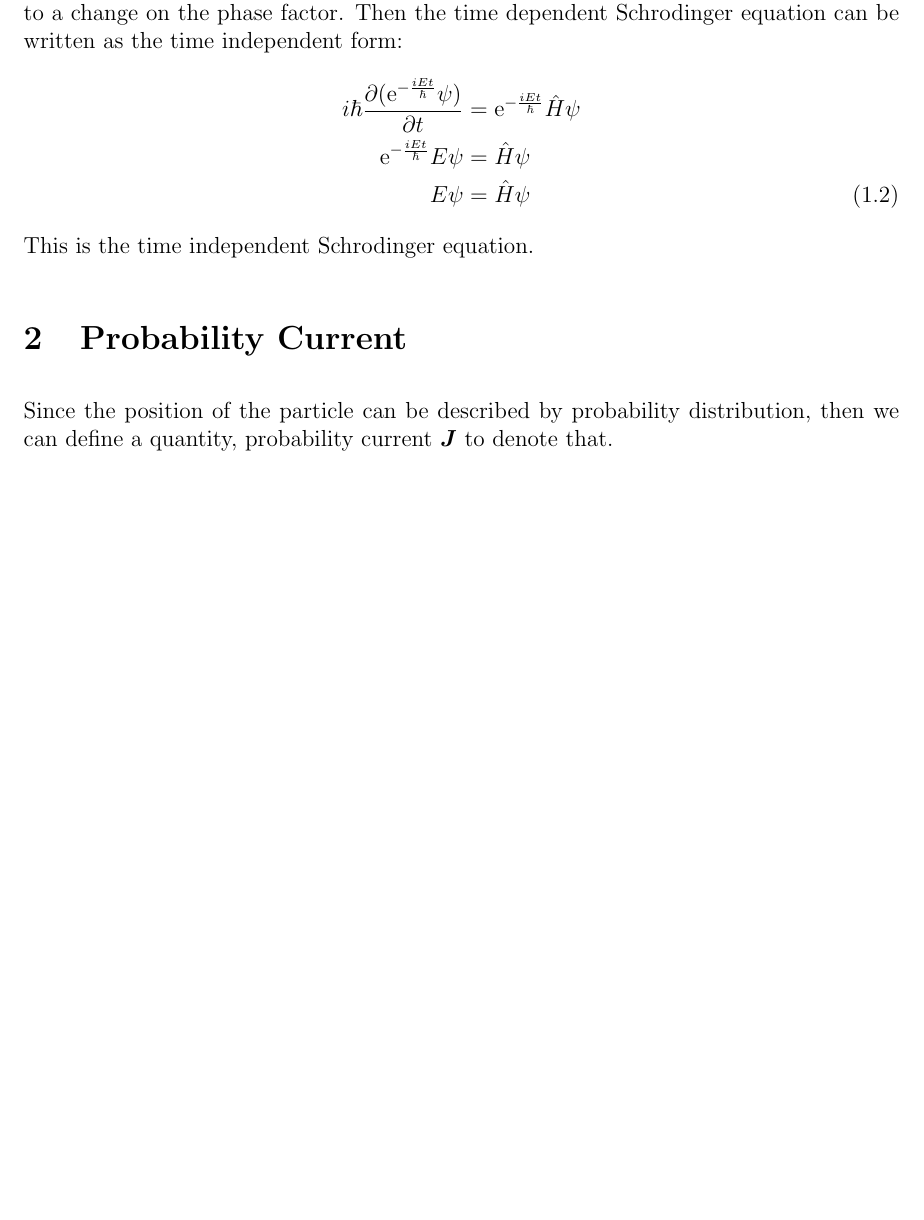
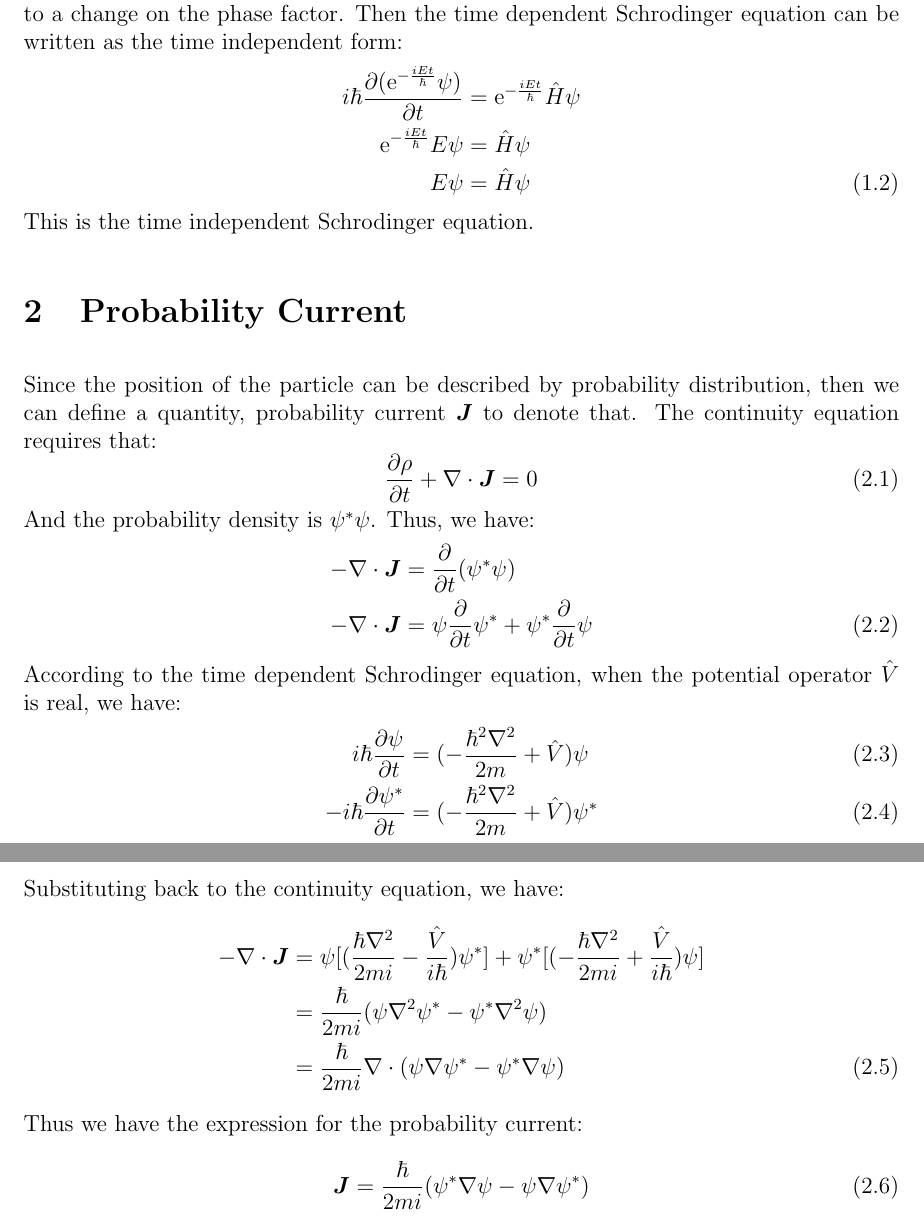
Before and after one commit to dongxianchao/Quantum_Physics_Notes, a LaTeX document (Basic_concept/Basic_concept.tex): part of the page before the commit and two parts of pages 1 and 2 of 2 after it, the two joined at a grey line, cut so that both start at the same text, the shorter picture padded with empty space. Compiled offline with pdfLaTeX.

Commit message:
finished the basic concept part, the scattering remain to write

```diff
--- a/Basic_concept/Basic_concept.tex
+++ b/Basic_concept/Basic_concept.tex
@@ -18,5 +18,28 @@ The $\hat{H}$ operator is $\frac{\hat{P}^2}{2m} + \hat{V}$. Assuming the wavefun
 This is the time independent Schrodinger equation.
 
 \section{Probability Current}
-Since the position of the particle can be described by probability distribution, then we can define a quantity, probability current $\bm{J}$ to denote that.
+Since the position of the particle can be described by probability distribution, then we can define a quantity, probability current $\bm{J}$ to denote that. The continuity equation requires that:
+\begin{equation}
+    \pdv{\rho}{t} + \nabla \cdot \bm{J} = 0
+\end{equation}
+And the probability density is $\psi^*\psi$. Thus, we have:
+\begin{align}
+    -\nabla \cdot \bm{J} &= \pdv{t}(\psi^*\psi)\nonumber\\
+    -\nabla \cdot \bm{J} &= \psi\pdv{t}\psi^* + \psi^*\pdv{t}\psi
+\end{align}
+According to the time dependent Schrodinger equation, when the potential operator $\hat{V}$ is real, we have:
+\begin{align}
+    i\hbar \pdv{\psi}{t} &= (-\frac{\hbar^2\nabla^2}{2m} + \hat{V}) \psi\\
+    -i\hbar \pdv{\psi^*}{t} &= (-\frac{\hbar^2\nabla^2}{2m} + \hat{V})\psi^*
+\end{align}
+Substituting back to the continuity equation, we have:
+\begin{align}
+    -\nabla \cdot \bm{J} &= \psi [(\frac{\hbar\nabla^2}{2mi} - \frac{\hat{V}}{i\hbar})\psi^*] + \psi^* [(-\frac{\hbar\nabla^2}{2mi} + \frac{\hat{V}}{i\hbar}) \psi]\nonumber\\
+    &= \frac{\hbar}{2mi}(\psi\nabla^2 \psi^* - \psi^*\nabla^2\psi)\nonumber\\
+    &= \frac{\hbar}{2mi}\nabla \cdot(\psi\nabla \psi^* - \psi^*\nabla\psi)
+\end{align}
+Thus we have the expression for the probability current:
+\begin{equation}
+    \bm{J} = \frac{\hbar}{2mi}(\psi^*\nabla \psi - \psi\nabla\psi^*)
+\end{equation}
 \end{document}
```
Also changed, not shown: main.pdf.
